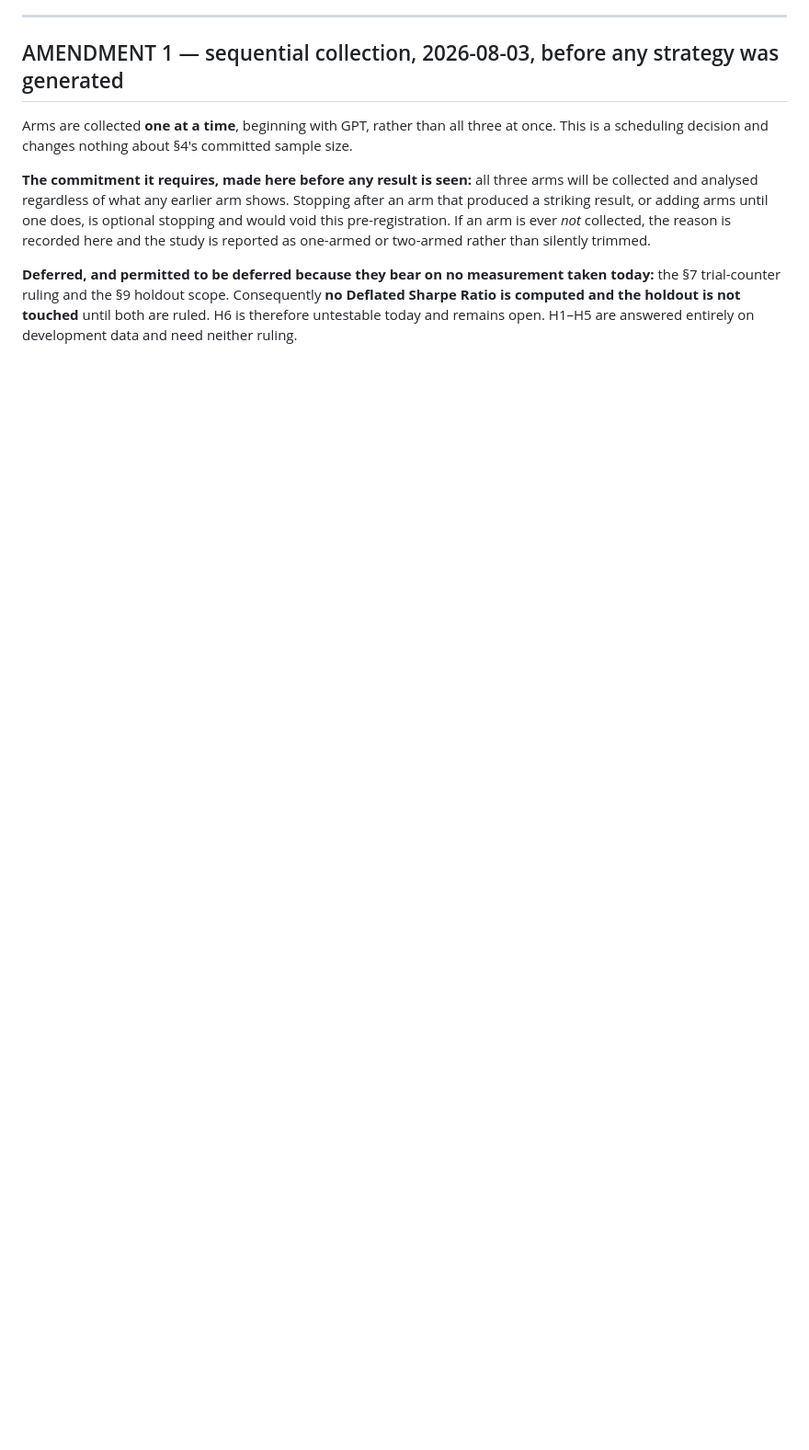
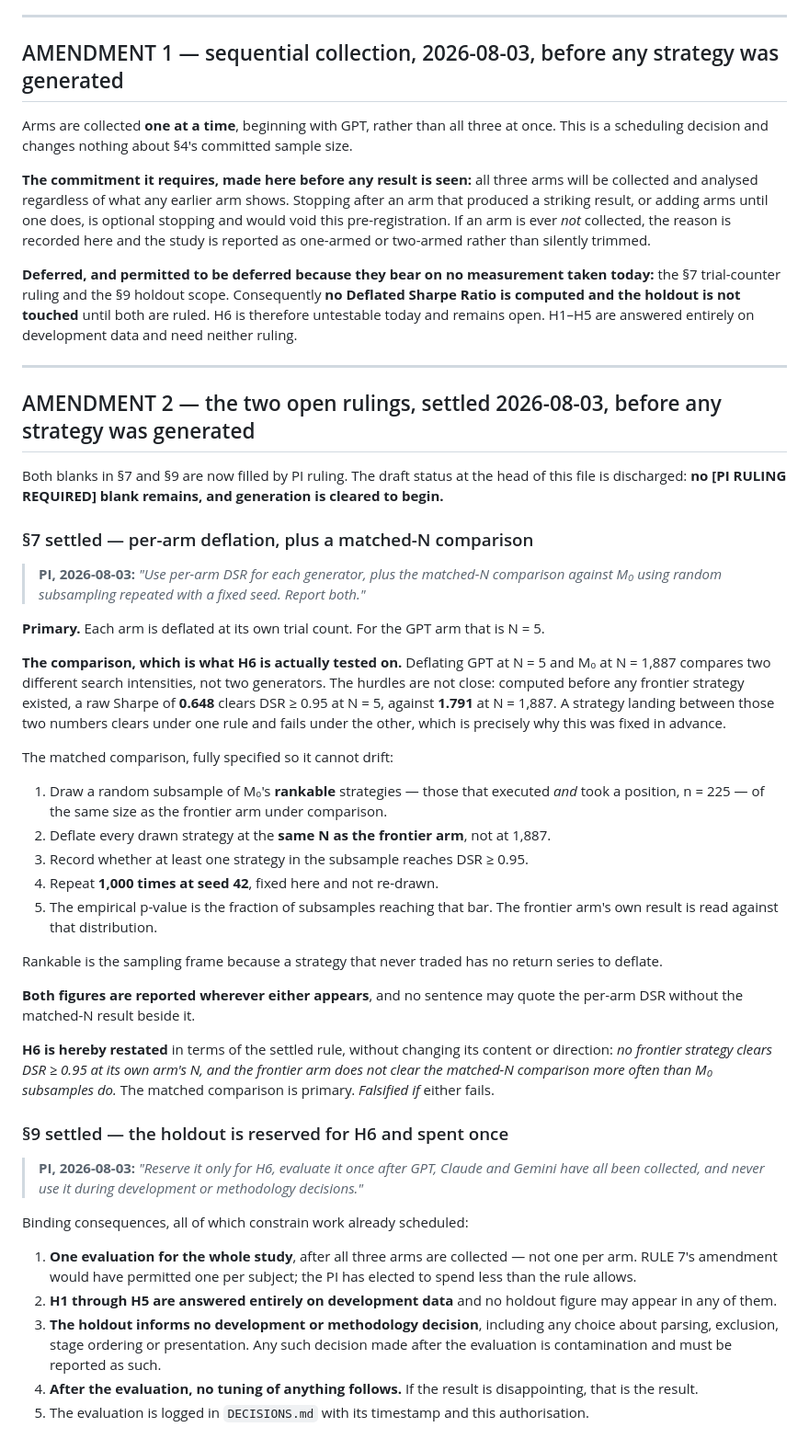
Before and after one commit to Ashwin-aadi/Trivijaya-Quant-Research, a Markdown page: benchmarks/generator_validation/PREREGISTRATION.md, the part around the change. Shown at 92% size. Rendered like a GitHub page; blank space fills up the shorter version.

Commit message:
Settle the trial counter and the holdout before generating anything
Two rulings, both taken before a single frontier strategy exists, which is the
only point at which either can be taken honestly.

Deflation is per-arm, with a matched-N comparison against M0 that carries the
weight. The two are not close: a raw Sharpe of 0.648 clears at N=5 where 1.791
is needed at N=1887, so a strategy landing between them clears under one rule
and fails under the other. Deflating a five-draw arm at its own N and calling
it comparable to a 1,887-draw arm would measure search intensity and report it
as generator quality. The subsample, its frame, its repeat count and its seed
are fixed here so none of them can drift later.

The holdout is reserved for H6 alone and spent once for the whole study rather
than once per arm, which is less than Rule 7's amendment would permit. It
informs no development or methodology decision, and nothing is tuned after it.

No blank remains. Generation is cleared to begin.

```diff
--- a/benchmarks/generator_validation/PREREGISTRATION.md
+++ b/benchmarks/generator_validation/PREREGISTRATION.md
@@ -204,3 +204,62 @@ reported as one-armed or two-armed rather than silently trimmed.
 §7 trial-counter ruling and the §9 holdout scope. Consequently **no Deflated Sharpe Ratio is
 computed and the holdout is not touched** until both are ruled. H6 is therefore untestable today and
 remains open. H1–H5 are answered entirely on development data and need neither ruling.
+
+---
+
+## AMENDMENT 2 — the two open rulings, settled 2026-08-03, before any strategy was generated
+
+Both blanks in §7 and §9 are now filled by PI ruling. The draft status at the head of this file is
+discharged: **no [PI RULING REQUIRED] blank remains, and generation is cleared to begin.**
+
+### §7 settled — per-arm deflation, plus a matched-N comparison
+
+> **PI, 2026-08-03:** *"Use per-arm DSR for each generator, plus the matched-N comparison against
+> M₀ using random subsampling repeated with a fixed seed. Report both."*
+
+**Primary.** Each arm is deflated at its own trial count. For the GPT arm that is N = 5.
+
+**The comparison, which is what H6 is actually tested on.** Deflating GPT at N = 5 and M₀ at
+N = 1,887 compares two different search intensities, not two generators. The hurdles are not close:
+computed before any frontier strategy existed, a raw Sharpe of **0.648** clears DSR ≥ 0.95 at N = 5,
+against **1.791** at N = 1,887. A strategy landing between those two numbers clears under one rule
+and fails under the other, which is precisely why this was fixed in advance.
+
+The matched comparison, fully specified so it cannot drift:
+
+1. Draw a random subsample of M₀'s **rankable** strategies — those that executed *and* took a
+   position, n = 225 — of the same size as the frontier arm under comparison.
+2. Deflate every drawn strategy at the **same N as the frontier arm**, not at 1,887.
+3. Record whether at least one strategy in the subsample reaches DSR ≥ 0.95.
+4. Repeat **1,000 times at seed 42**, fixed here and not re-drawn.
+5. The empirical p-value is the fraction of subsamples reaching that bar. The frontier arm's own
+   result is read against that distribution.
+
+Rankable is the sampling frame because a strategy that never traded has no return series to deflate.
+
+**Both figures are reported wherever either appears**, and no sentence may quote the per-arm DSR
+without the matched-N result beside it.
+
+**H6 is hereby restated** in terms of the settled rule, without changing its content or direction:
+*no frontier strategy clears DSR ≥ 0.95 at its own arm's N, and the frontier arm does not clear the
+matched-N comparison more often than M₀ subsamples do.* The matched comparison is primary.
+*Falsified if* either fails.
+
+### §9 settled — the holdout is reserved for H6 and spent once
+
+> **PI, 2026-08-03:** *"Reserve it only for H6, evaluate it once after GPT, Claude and Gemini have
+> all been collected, and never use it during development or methodology decisions."*
+
+Binding consequences, all of which constrain work already scheduled:
+
+1. **One evaluation for the whole study**, after all three arms are collected — not one per arm.
+   RULE 7's amendment would have permitted one per subject; the PI has elected to spend less than
+   the rule allows.
+2. **H1 through H5 are answered entirely on development data** and no holdout figure may appear in
+   any of them.
+3. **The holdout informs no development or methodology decision**, including any choice about
+   parsing, exclusion, stage ordering or presentation. Any such decision made after the evaluation
+   is contamination and must be reported as such.
+4. **After the evaluation, no tuning of anything follows.** If the result is disappointing, that is
+   the result.
+5. The evaluation is logged in `DECISIONS.md` with its timestamp and this authorisation.
```
